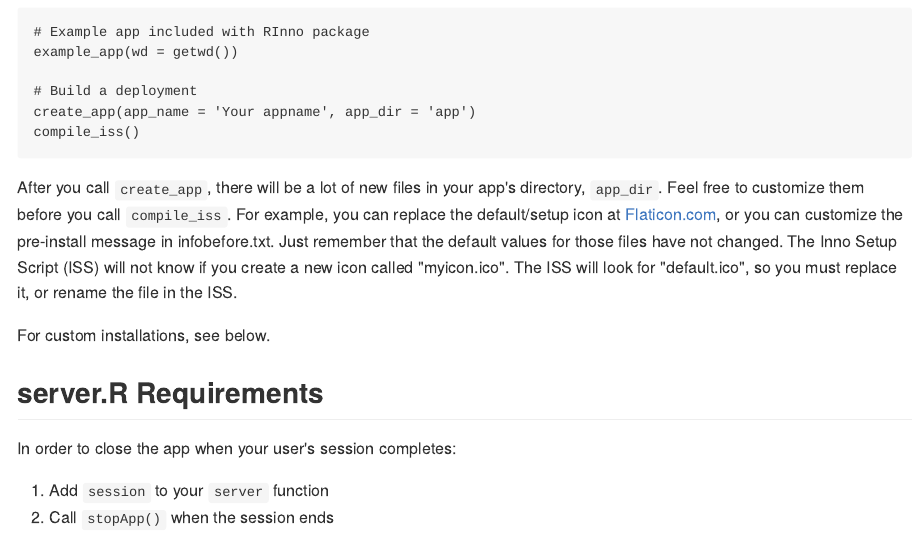
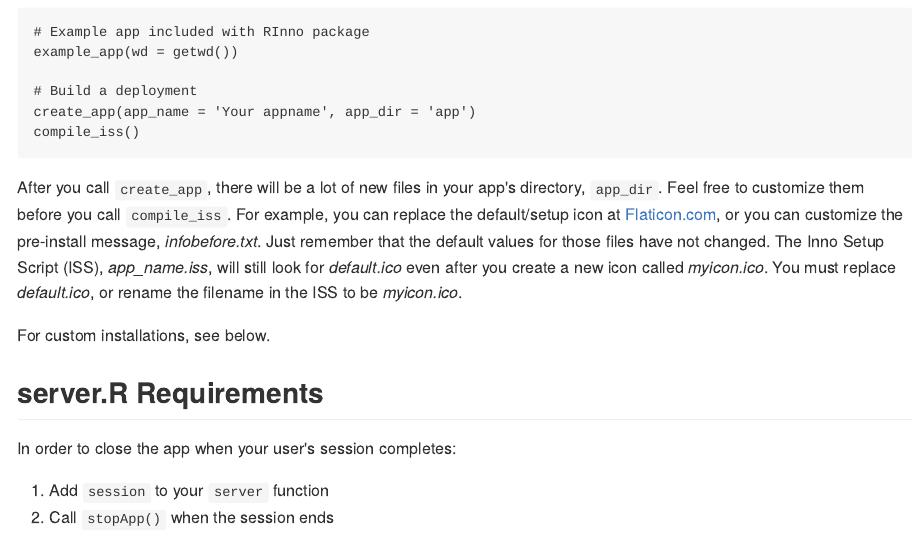
Before and after one commit to ficonsulting/RInno, an R Markdown document (README.Rmd): the page in a window 1100 px wide, from 700 px down. The pictures show the output file README.md that the author committed with the source, drawn offline in the style of GitHub.

Commit message:
more doc updates

````diff
--- a/README.Rmd
+++ b/README.Rmd
@@ -45,7 +45,7 @@ create_app(app_name = 'Your appname', app_dir = 'app')
 compile_iss()
 ```
 
-After you call `create_app`, there will be a lot of new files in your app's directory, `app_dir`.  Feel free to customize them before you call `compile_iss`.  For example, you can replace the default/setup icon at [Flaticon.com](http://www.flaticon.com/), or you can customize the pre-install message in infobefore.txt. Just remember that the default values for those files have not changed. The Inno Setup Script (ISS) will not know if you create a new icon called "myicon.ico". The ISS will look for "default.ico", so you must replace it, or rename the file in the ISS.
+After you call `create_app`, there will be a lot of new files in your app's directory, `app_dir`.  Feel free to customize them before you call `compile_iss`.  For example, you can replace the default/setup icon at [Flaticon.com](http://www.flaticon.com/), or you can customize the pre-install message, *infobefore.txt*. Just remember that the default values for those files have not changed. The Inno Setup Script (ISS), *app_name.iss*, will still look for *default.ico* even after you create a new icon called *myicon.ico*. You must replace *default.ico*, or rename the filename in the ISS to be *myicon.ico*.
 
 For custom installations, see below.
 
````
Also changed, not shown: README.md.
